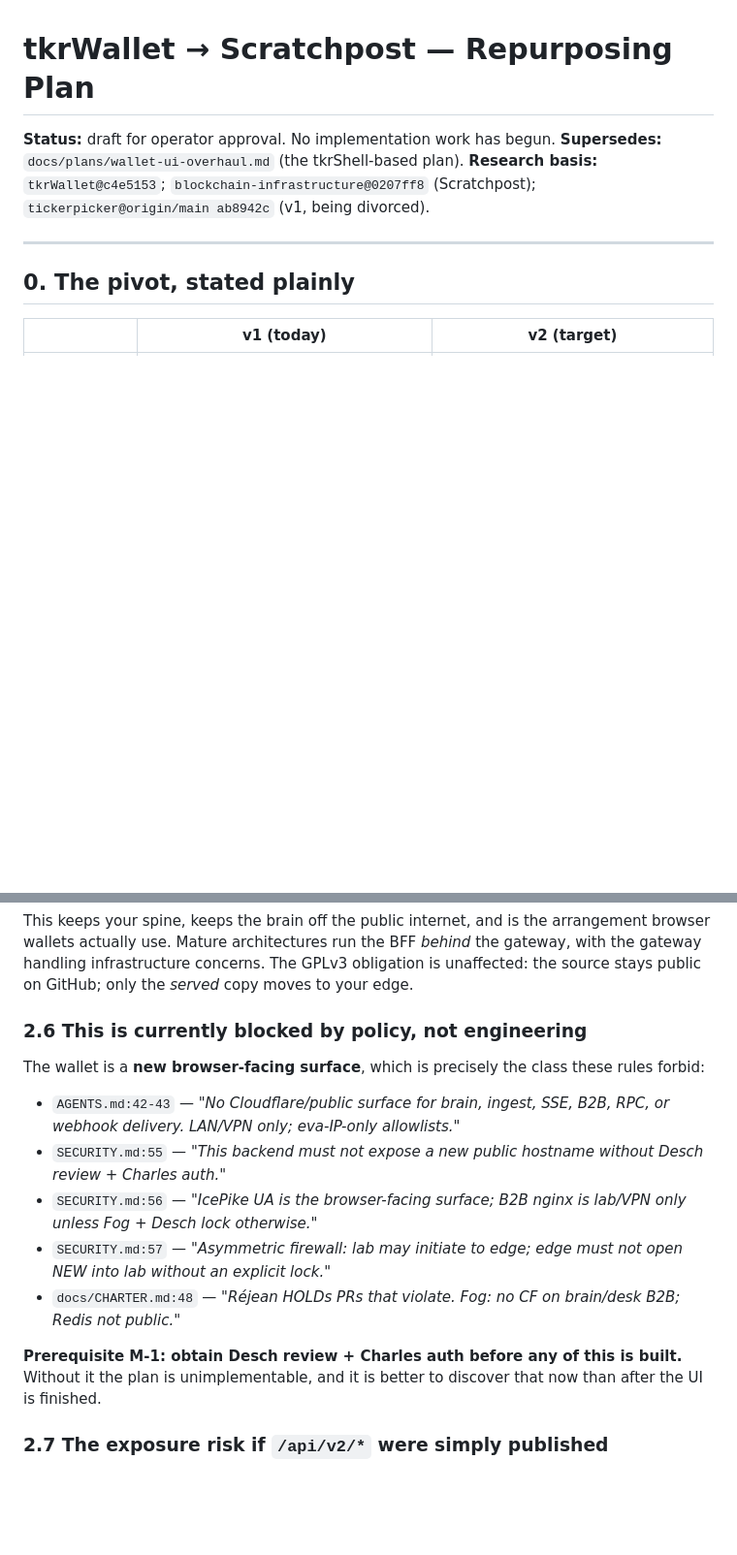
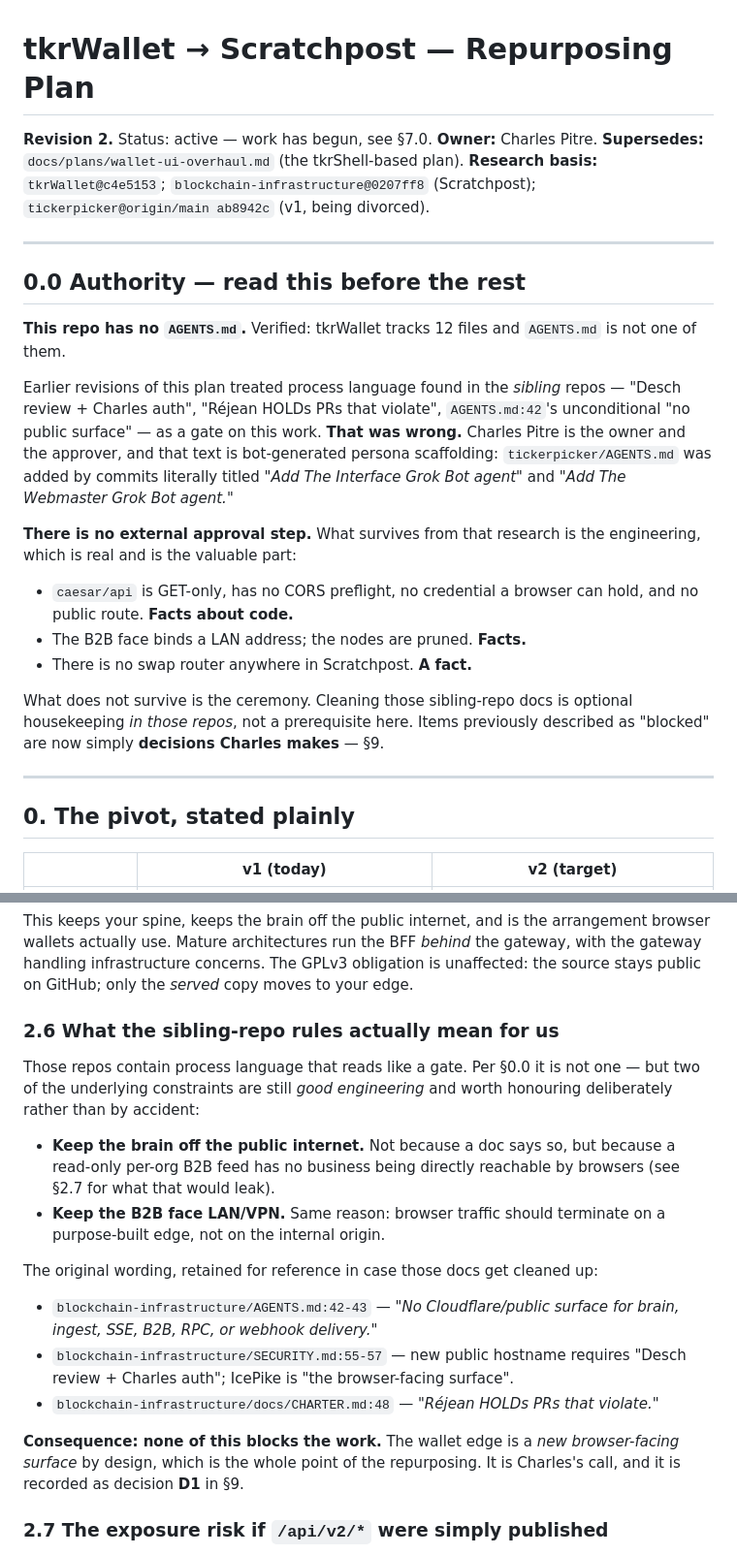
Before and after one commit to coldcanuk/tkrWallet, a Markdown page: docs/plans/scratchpost-wallet.md, 2 parts joined by grey strips. Shown at 97% size. Rendered like a GitHub page; blank space fills up the shorter version.

```diff
--- a/docs/plans/scratchpost-wallet.md
+++ b/docs/plans/scratchpost-wallet.md
@@ -1,9 +1,37 @@
 # tkrWallet → Scratchpost — Repurposing Plan
 
-**Status:** draft for operator approval. No implementation work has begun.
+**Revision 2.** Status: active — work has begun, see §7.0.
+**Owner:** Charles Pitre.
 **Supersedes:** `docs/plans/wallet-ui-overhaul.md` (the tkrShell-based plan).
 **Research basis:** `tkrWallet@c4e5153`; `blockchain-infrastructure@0207ff8`
 (Scratchpost); `tickerpicker@origin/main ab8942c` (v1, being divorced).
+
+---
+
+## 0.0 Authority — read this before the rest
+
+**This repo has no `AGENTS.md`.** Verified: tkrWallet tracks 12 files and
+`AGENTS.md` is not one of them.
+
+Earlier revisions of this plan treated process language found in the *sibling*
+repos — "Desch review + Charles auth", "Réjean HOLDs PRs that violate",
+`AGENTS.md:42`'s unconditional "no public surface" — as a gate on this work.
+**That was wrong.** Charles Pitre is the owner and the approver, and that text is
+bot-generated persona scaffolding: `tickerpicker/AGENTS.md` was added by commits
+literally titled *"Add The Interface Grok Bot agent"* and *"Add The Webmaster Grok
+Bot agent."*
+
+**There is no external approval step.** What survives from that research is the
+engineering, which is real and is the valuable part:
+
+- `caesar/api` is GET-only, has no CORS preflight, no credential a browser can
+  hold, and no public route. **Facts about code.**
+- The B2B face binds a LAN address; the nodes are pruned. **Facts.**
+- There is no swap router anywhere in Scratchpost. **A fact.**
+
+What does not survive is the ceremony. Cleaning those sibling-repo docs is
+optional housekeeping *in those repos*, not a prerequisite here. Items previously
+described as "blocked" are now simply **decisions Charles makes** — §9.
 
 ---
 
@@ -184,25 +212,30 @@ arrangement browser wallets actually use. Mature architectures run the BFF
 GPLv3 obligation is unaffected: the source stays public on GitHub; only the
 *served* copy moves to your edge.
 
-### 2.6 This is currently blocked by policy, not engineering
+### 2.6 What the sibling-repo rules actually mean for us
 
-The wallet is a **new browser-facing surface**, which is precisely the class
-these rules forbid:
+Those repos contain process language that reads like a gate. Per §0.0 it is not
+one — but two of the underlying constraints are still *good engineering* and
+worth honouring deliberately rather than by accident:
 
-- `AGENTS.md:42-43` — *"No Cloudflare/public surface for brain, ingest, SSE, B2B,
-  RPC, or webhook delivery. LAN/VPN only; eva-IP-only allowlists."*
-- `SECURITY.md:55` — *"This backend must not expose a new public hostname without
-  Desch review + Charles auth."*
-- `SECURITY.md:56` — *"IcePike UA is the browser-facing surface; B2B nginx is
-  lab/VPN only unless Fog + Desch lock otherwise."*
-- `SECURITY.md:57` — *"Asymmetric firewall: lab may initiate to edge; edge must
-  not open NEW into lab without an explicit lock."*
-- `docs/CHARTER.md:48` — *"Réjean HOLDs PRs that violate. Fog: no CF on
-  brain/desk B2B; Redis not public."*
+- **Keep the brain off the public internet.** Not because a doc says so, but
+  because a read-only per-org B2B feed has no business being directly reachable
+  by browsers (see §2.7 for what that would leak).
+- **Keep the B2B face LAN/VPN.** Same reason: browser traffic should terminate on
+  a purpose-built edge, not on the internal origin.
 
-**Prerequisite M-1: obtain Desch review + Charles auth before any of this is
-built.** Without it the plan is unimplementable, and it is better to discover
-that now than after the UI is finished.
+The original wording, retained for reference in case those docs get cleaned up:
+
+- `blockchain-infrastructure/AGENTS.md:42-43` — *"No Cloudflare/public surface
+  for brain, ingest, SSE, B2B, RPC, or webhook delivery."*
+- `blockchain-infrastructure/SECURITY.md:55-57` — new public hostname requires
+  "Desch review + Charles auth"; IcePike is "the browser-facing surface".
+- `blockchain-infrastructure/docs/CHARTER.md:48` — *"Réjean HOLDs PRs that
+  violate."*
+
+**Consequence: none of this blocks the work.** The wallet edge is a *new
+browser-facing surface* by design, which is the whole point of the repurposing.
+It is Charles's call, and it is recorded as decision **D1** in §9.
 
 ### 2.7 The exposure risk if `/api/v2/*` were simply published
 
```
Also changed, not shown: other parts of docs/plans/scratchpost-wallet.md (+78 -44 lines).
